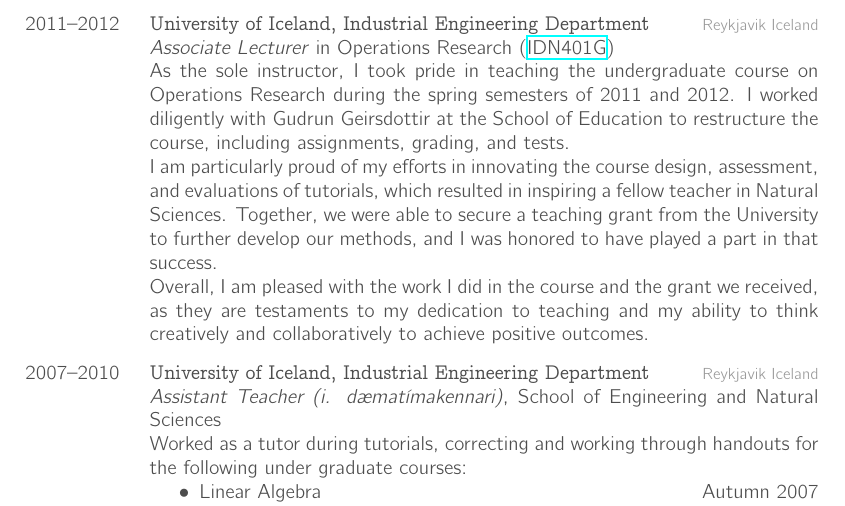
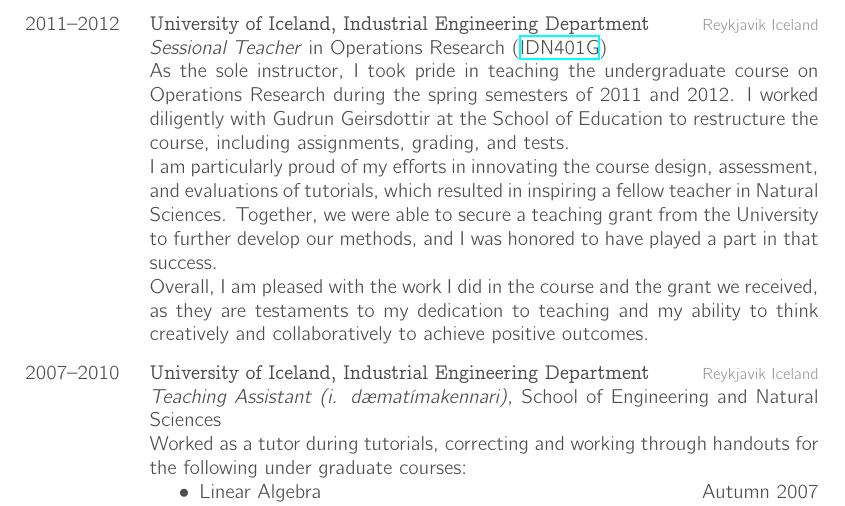
Before and after one commit to tungufoss/cv, a LaTeX CV (resume/cv.tex): part of page 3 of 6, cut so that both start at the same text. Compiled offline with XeLaTeX; a missing font is replaced by an installed copy or a similar font.

Commit message:
Fixed title

```diff
--- a/resume/cv.tex
+++ b/resume/cv.tex
@@ -205,7 +205,7 @@
     {2011--2012}
     {University of Iceland, Industrial Engineering Department}
     {Reykjavik Iceland}
-    {\emph{Associate Lecturer} in Operations Research (\href{https://ugla.hi.is/kennsluskra/index.php?sid=&tab=nam&chapter=namskeid&id=08213020110}{IDN401G})\\
+    {\emph{Sessional Teacher} in Operations Research (\href{https://ugla.hi.is/kennsluskra/index.php?sid=&tab=nam&chapter=namskeid&id=08213020110}{IDN401G})\\
     As the sole instructor, I took pride in teaching the undergraduate course on Operations Research during the spring semesters of 2011 and 2012. I worked diligently with Gudrun Geirsdottir at the School of Education to restructure the course, including assignments, grading, and tests.\\
     I am particularly proud of my efforts in innovating the course design, assessment, and evaluations of tutorials, which resulted in inspiring a fellow teacher in Natural Sciences. Together, we were able to secure a teaching grant from the University to further develop our methods, and I was honored to have played a part in that success.\\
     Overall, I am pleased with the work I did in the course and the grant we received, as they are testaments to my dedication to teaching and my ability to think creatively and collaboratively to achieve positive outcomes.
@@ -216,7 +216,7 @@
     {2007--2010}
     {University of Iceland, Industrial Engineering Department}
     {Reykjavik Iceland}
-    {\emph{Assistant Teacher (i. dæmatímakennari)}, School of Engineering and
+    {\emph{Teaching Assistant (i. dæmatímakennari)}, School of Engineering and
     Natural Sciences \\
         Worked as a tutor during tutorials, correcting and working through
         handouts for the following under graduate courses:
```
Also changed, not shown: resume/cv.pdf, resume/cv.tex (4 more changed lines).
